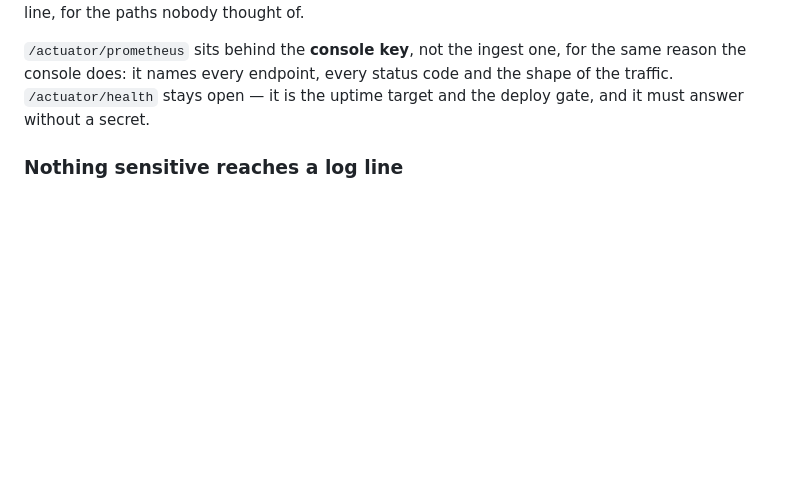
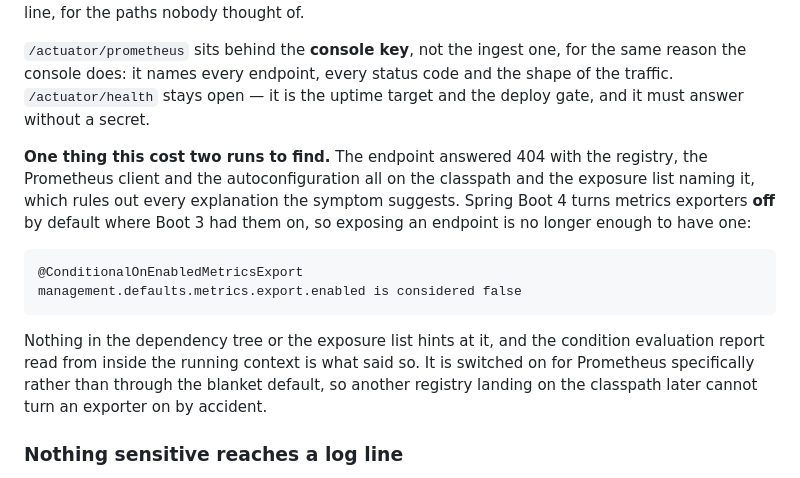
Before and after one commit to YusufKosarDev/stacklight, a Markdown page: README.md, the part around the change. GitHub-like rendering; blank space fills up the shorter version.

Commit message:
docs: record the exporter default that Boot 4 flipped

````diff
--- a/README.md
+++ b/README.md
@@ -1146,6 +1146,23 @@ the same reason the console does: it names every endpoint, every status code and
 the shape of the traffic. `/actuator/health` stays open — it is the uptime target
 and the deploy gate, and it must answer without a secret.
 
+**One thing this cost two runs to find.** The endpoint answered 404 with the
+registry, the Prometheus client and the autoconfiguration all on the classpath
+and the exposure list naming it, which rules out every explanation the symptom
+suggests. Spring Boot 4 turns metrics exporters **off** by default where Boot 3
+had them on, so exposing an endpoint is no longer enough to have one:
+
+```
+@ConditionalOnEnabledMetricsExport
+management.defaults.metrics.export.enabled is considered false
+```
+
+Nothing in the dependency tree or the exposure list hints at it, and the
+condition evaluation report read from inside the running context is what said so.
+It is switched on for Prometheus specifically rather than through the blanket
+default, so another registry landing on the classpath later cannot turn an
+exporter on by accident.
+
 ### Nothing sensitive reaches a log line
 
 No log statement carries an error message, a stack trace, a recipient address or
````
